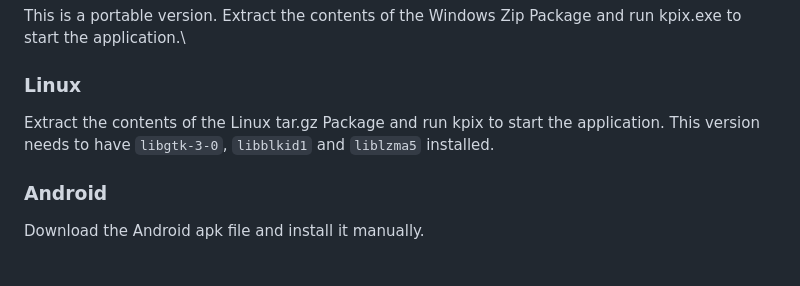
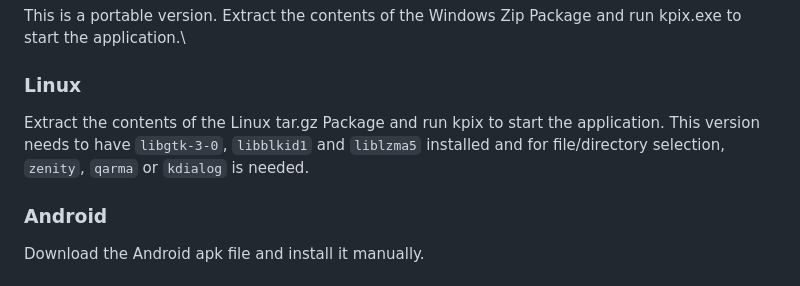
Before and after one commit to krush62/KPix, a Markdown page: README.md, the part around the change. Rendered like a GitHub page.

Commit message:
Updated Linux installation instructions regarding file picker

```diff
--- a/README.md
+++ b/README.md
@@ -107,7 +107,7 @@ Download and run the provided Windows installer. The application can be easily u
 This is a portable version. Extract the contents of the Windows Zip Package and run kpix.exe to start the application.\
 
 ### Linux
-Extract the contents of the Linux tar.gz Package and run kpix to start the application. This version needs to have `libgtk-3-0`, `libblkid1` and `liblzma5` installed.
+Extract the contents of the Linux tar.gz Package and run kpix to start the application. This version needs to have `libgtk-3-0`, `libblkid1` and `liblzma5` installed and for file/directory selection, `zenity`, `qarma` or `kdialog` is needed.
 
 ### Android
 Download the Android apk file and install it manually.
```
